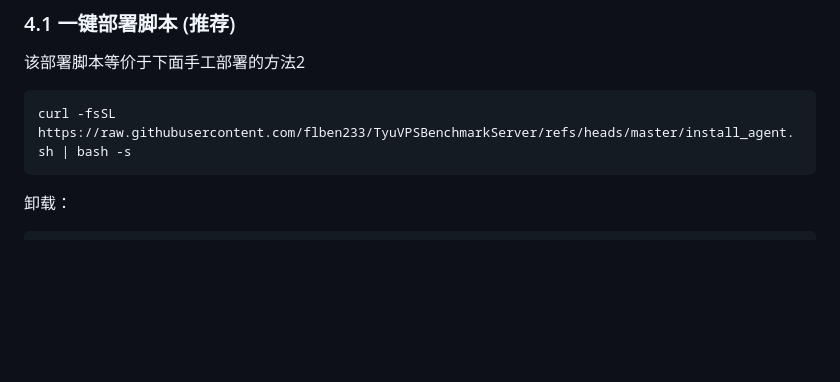
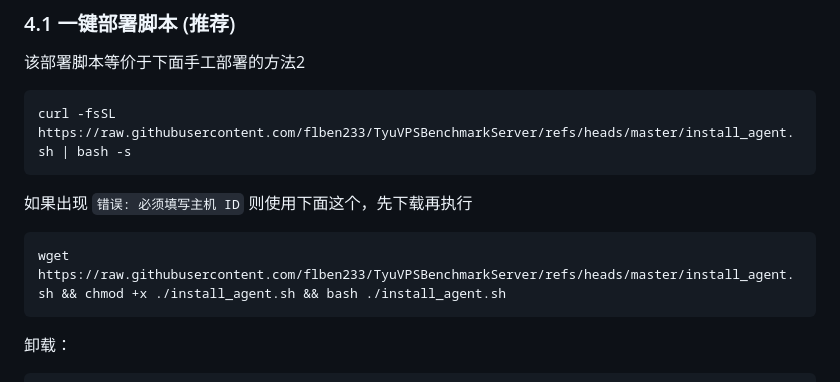
Before and after one commit to flben233/TyuVPSBenchmarkServer, a Markdown page: README.md, the part around the change. Drawn GitHub-style; blank space fills up the shorter version.

````diff
--- a/README.md
+++ b/README.md
@@ -28,6 +28,12 @@ Lolicon VPS 是一个自动化的云服务器测试与监控平台，官网地
 
 ```shell
 curl -fsSL https://raw.githubusercontent.com/flben233/TyuVPSBenchmarkServer/refs/heads/master/install_agent.sh | bash -s
+```
+
+如果出现 `错误: 必须填写主机 ID` 则使用下面这个，先下载再执行
+
+```shell
+wget https://raw.githubusercontent.com/flben233/TyuVPSBenchmarkServer/refs/heads/master/install_agent.sh && chmod +x ./install_agent.sh && bash ./install_agent.sh
 ```
 
 卸载：
````
